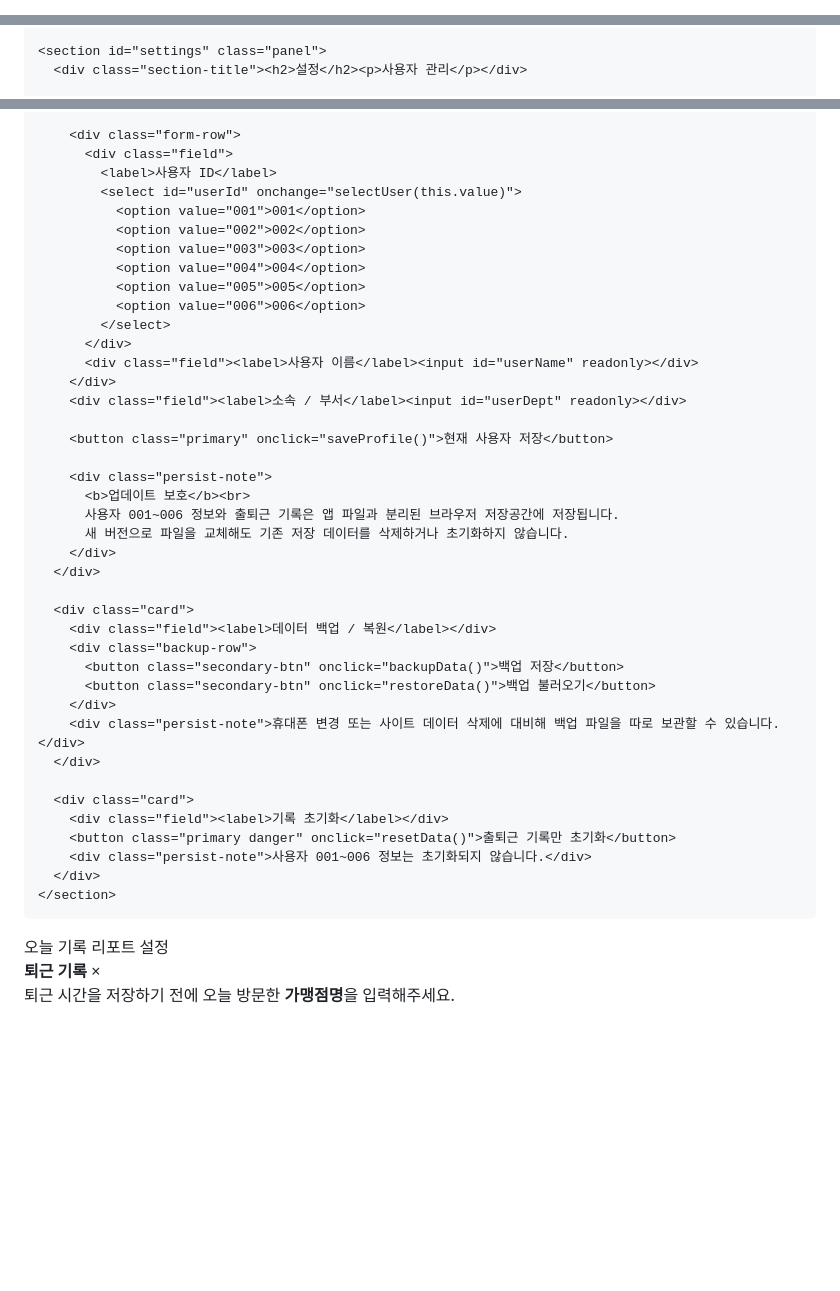
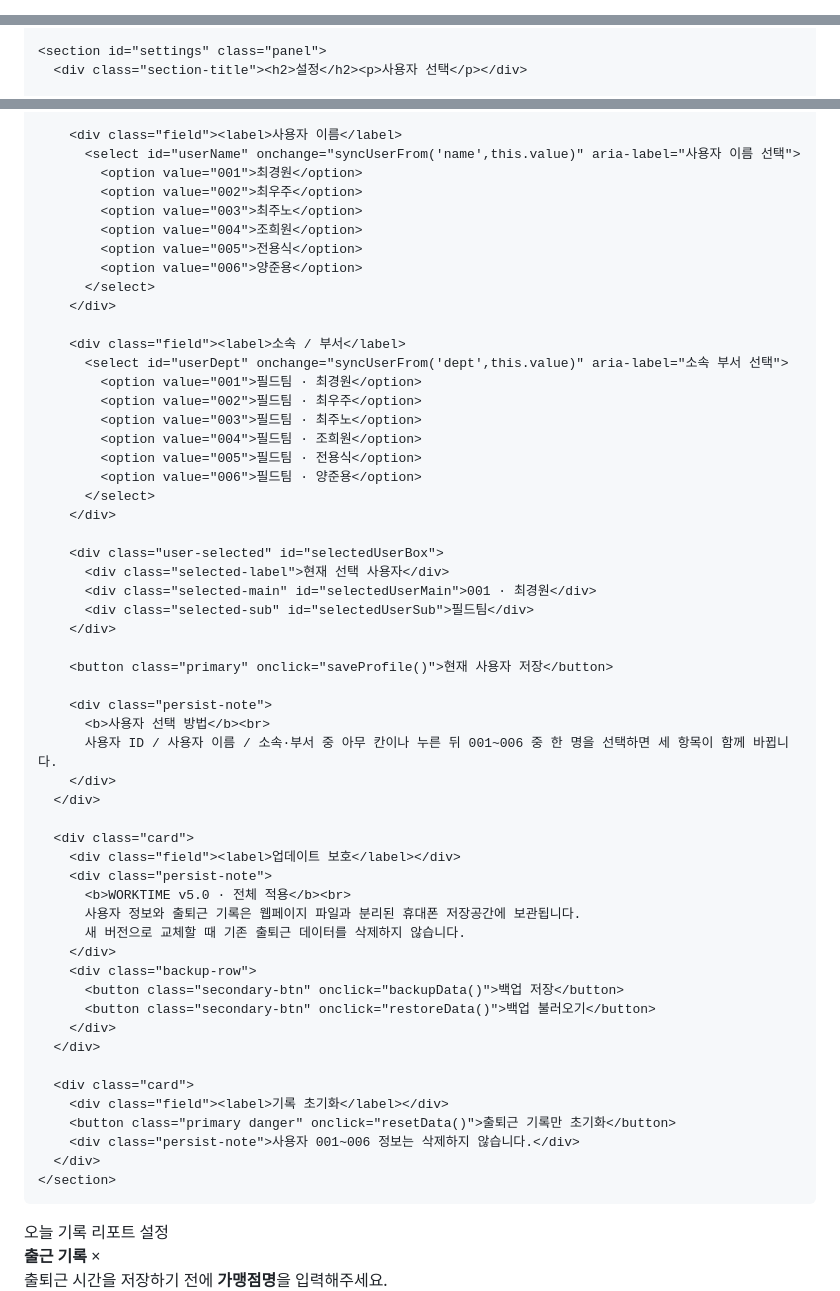
Before and after one commit to gmldnjs4001/Attendance-Management, a Markdown page: README.md, 3 parts joined by grey strips. Drawn GitHub-style; blank space fills up the shorter version.

```diff
--- a/README.md
+++ b/README.md
@@ -5,7 +5,7 @@
 <meta name="theme-color" content="#0b1020">
 <meta name="apple-mobile-web-app-capable" content="yes">
 <meta name="apple-mobile-web-app-status-bar-style" content="black-translucent">
-<title>WorkTime · 출퇴근 관리</title>
+<title>WORKTIME v5.0 · 출퇴근 관리</title>
 <style>
   :root{
     --bg:#f4f6fb;
@@ -249,6 +256,6 @@
     </section>
 
     <section id="settings" class="panel">
-      <div class="section-title"><h2>설정</h2><p>사용자 관리</p></div>
+      <div class="section-title"><h2>설정</h2><p>사용자 선택</p></div>
 
       <div class="card">
@@ -281,43 +271,58 @@
         </div>
 
-        <div class="form-row">
-          <div class="field">
-            <label>사용자 ID</label>
-            <select id="userId" onchange="selectUser(this.value)">
-              <option value="001">001</option>
-              <option value="002">002</option>
-              <option value="003">003</option>
-              <option value="004">004</option>
-              <option value="005">005</option>
-              <option value="006">006</option>
-            </select>
-          </div>
-          <div class="field"><label>사용자 이름</label><input id="userName" readonly></div>
+        <div class="field"><label>사용자 이름</label>
+          <select id="userName" onchange="syncUserFrom('name',this.value)" aria-label="사용자 이름 선택">
+            <option value="001">최경원</option>
+            <option value="002">최우주</option>
+            <option value="003">최주노</option>
+            <option value="004">조희원</option>
+            <option value="005">전용식</option>
+            <option value="006">양준용</option>
+          </select>
         </div>
-        <div class="field"><label>소속 / 부서</label><input id="userDept" readonly></div>
+
+        <div class="field"><label>소속 / 부서</label>
+          <select id="userDept" onchange="syncUserFrom('dept',this.value)" aria-label="소속 부서 선택">
+            <option value="001">필드팀 · 최경원</option>
+            <option value="002">필드팀 · 최우주</option>
+            <option value="003">필드팀 · 최주노</option>
+            <option value="004">필드팀 · 조희원</option>
+            <option value="005">필드팀 · 전용식</option>
+            <option value="006">필드팀 · 양준용</option>
+          </select>
+        </div>
+
+        <div class="user-selected" id="selectedUserBox">
+          <div class="selected-label">현재 선택 사용자</div>
+          <div class="selected-main" id="selectedUserMain">001 · 최경원</div>
+          <div class="selected-sub" id="selectedUserSub">필드팀</div>
+        </div>
 
         <button class="primary" onclick="saveProfile()">현재 사용자 저장</button>
 
         <div class="persist-note">
-          <b>업데이트 보호</b><br>
-          사용자 001~006 정보와 출퇴근 기록은 앱 파일과 분리된 브라우저 저장공간에 저장됩니다.
-          새 버전으로 파일을 교체해도 기존 저장 데이터를 삭제하거나 초기화하지 않습니다.
+          <b>사용자 선택 방법</b><br>
+          사용자 ID / 사용자 이름 / 소속·부서 중 아무 칸이나 누른 뒤 001~006 중 한 명을 선택하면 세 항목이 함께 바뀝니다.
         </div>
       </div>
 
       <div class="card">
-        <div class="field"><label>데이터 백업 / 복원</label></div>
+        <div class="field"><label>업데이트 보호</label></div>
+        <div class="persist-note">
+          <b>WORKTIME v5.0 · 전체 적용</b><br>
+          사용자 정보와 출퇴근 기록은 웹페이지 파일과 분리된 휴대폰 저장공간에 보관됩니다.
+          새 버전으로 교체할 때 기존 출퇴근 데이터를 삭제하지 않습니다.
+        </div>
         <div class="backup-row">
           <button class="secondary-btn" onclick="backupData()">백업 저장</button>
           <button class="secondary-btn" onclick="restoreData()">백업 불러오기</button>
         </div>
-        <div class="persist-note">휴대폰 변경 또는 사이트 데이터 삭제에 대비해 백업 파일을 따로 보관할 수 있습니다.</div>
       </div>
 
       <div class="card">
         <div class="field"><label>기록 초기화</label></div>
         <button class="primary danger" onclick="resetData()">출퇴근 기록만 초기화</button>
-        <div class="persist-note">사용자 001~006 정보는 초기화되지 않습니다.</div>
+        <div class="persist-note">사용자 001~006 정보는 삭제하지 않습니다.</div>
       </div>
     </section>
   </main>
@@ -335,10 +340,10 @@
 <div class="modal-backdrop" id="storeModal" onclick="if(event.target===this) closeStoreModal()">
   <div class="modal" role="dialog" aria-modal="true" aria-labelledby="storeModalTitle">
     <div class="modal-head">
-      <strong id="storeModalTitle">퇴근 기록</strong>
+      <strong id="storeModalTitle">출근 기록</strong>
       <button class="close-btn" onclick="closeStoreModal()" aria-label="닫기">×</button>
     </div>
-    <div class="modal-sub">퇴근 시간을 저장하기 전에 오늘 방문한 <b>가맹점명</b>을 입력해주세요.</div>
+    <div class="modal-sub">출퇴근 시간을 저장하기 전에 <b>가맹점명</b>을 입력해주세요.</div>
     <input class="modal-input" id="storeNameInput" maxlength="80" placeholder="예: OO가맹점" autocomplete="organization">
     <div class="modal-actions">
       <button class="cancel-btn" onclick="closeStoreModal()">취소</button>
```
Also changed, not shown: other parts of README.md (+155 -61 lines).
